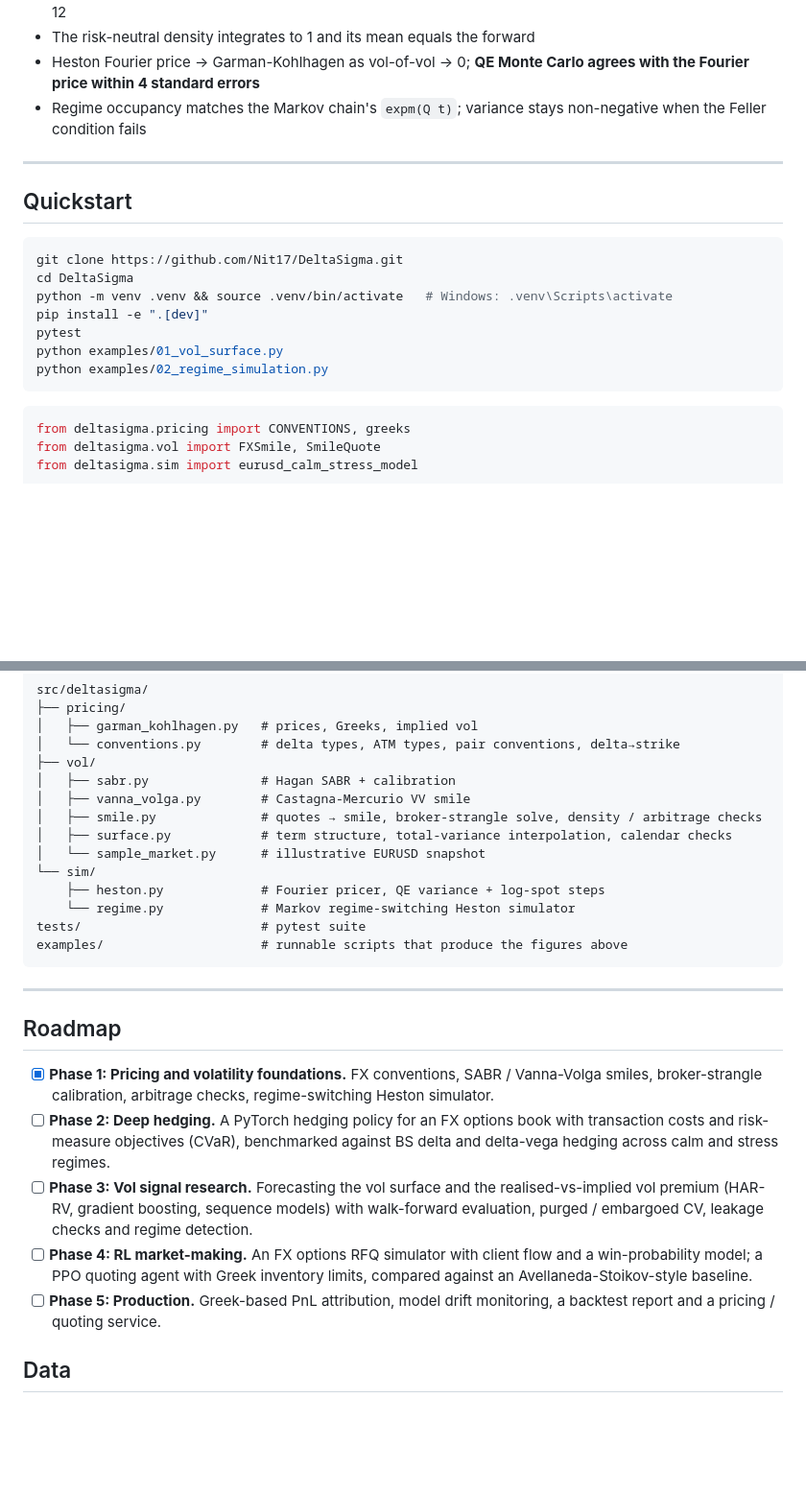
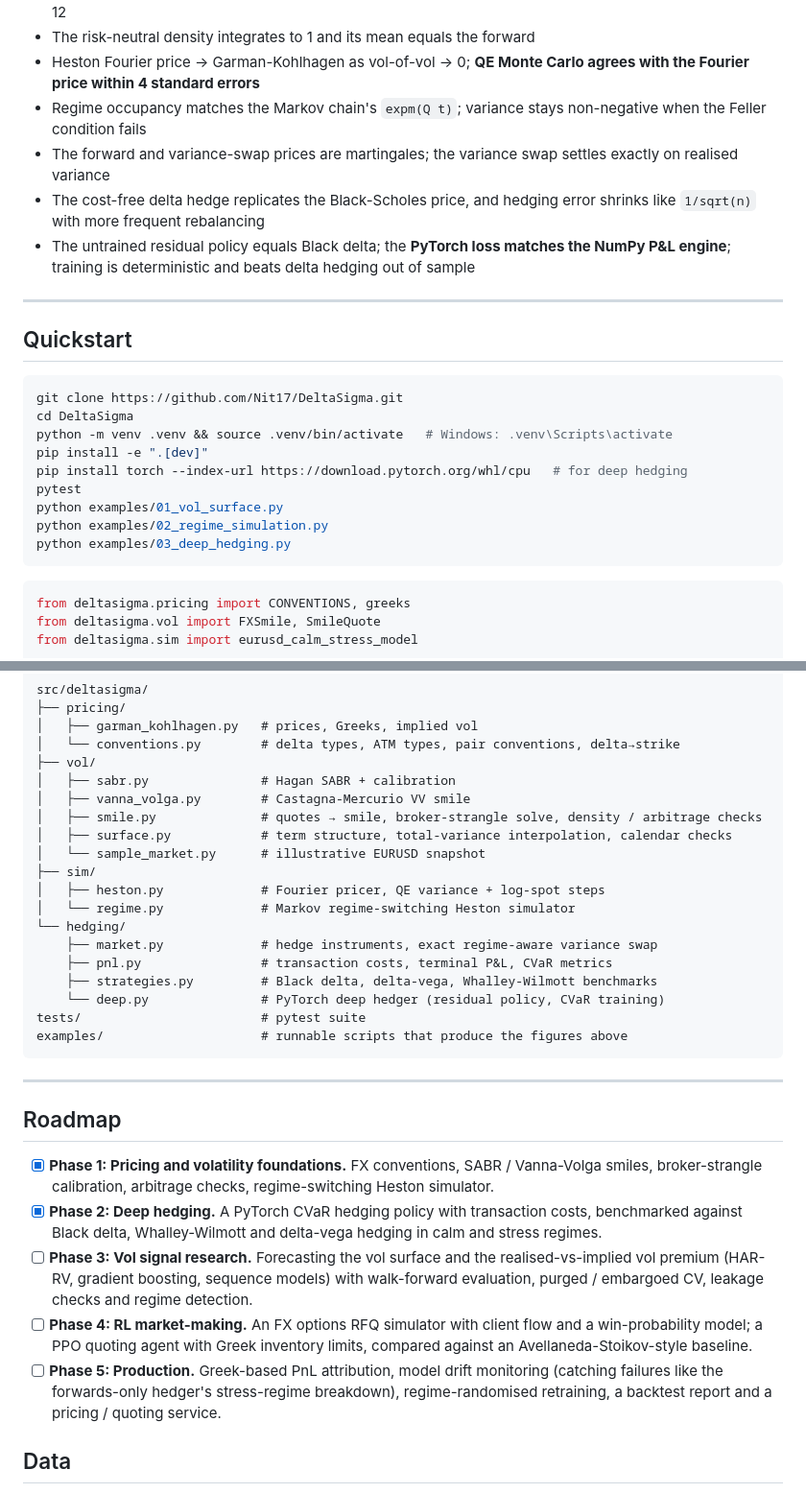
Before and after one commit to Nit17/DeltaSigma, a Markdown page: README.md, 2 parts joined by grey strips. Shown at 96% size. GitHub-like rendering; blank space fills up the shorter version.

````diff
--- a/README.md
+++ b/README.md
@@ -58,6 +117,9 @@ There are 91 tests at ~98% line coverage, and they run in CI on Python 3.10, 3.1
 - The risk-neutral density integrates to 1 and its mean equals the forward
 - Heston Fourier price → Garman-Kohlhagen as vol-of-vol → 0; **QE Monte Carlo agrees with the Fourier price within 4 standard errors**
 - Regime occupancy matches the Markov chain's `expm(Q t)`; variance stays non-negative when the Feller condition fails
+- The forward and variance-swap prices are martingales; the variance swap settles exactly on realised variance
+- The cost-free delta hedge replicates the Black-Scholes price, and hedging error shrinks like `1/sqrt(n)` with more frequent rebalancing
+- The untrained residual policy equals Black delta; the **PyTorch loss matches the NumPy P&L engine**; training is deterministic and beats delta hedging out of sample
 
 ---
 
@@ -68,9 +130,11 @@ git clone https://github.com/Nit17/DeltaSigma.git
 cd DeltaSigma
 python -m venv .venv && source .venv/bin/activate   # Windows: .venv\Scripts\activate
 pip install -e ".[dev]"
+pip install torch --index-url https://download.pytorch.org/whl/cpu   # for deep hedging
 pytest
 python examples/01_vol_surface.py
 python examples/02_regime_simulation.py
+python examples/03_deep_hedging.py
 ```
 
 ```python
@@ -107,9 +171,14 @@ src/deltasigma/
 │   ├── smile.py              # quotes → smile, broker-strangle solve, density / arbitrage checks
 │   ├── surface.py            # term structure, total-variance interpolation, calendar checks
 │   └── sample_market.py      # illustrative EURUSD snapshot
-└── sim/
-    ├── heston.py             # Fourier pricer, QE variance + log-spot steps
-    └── regime.py             # Markov regime-switching Heston simulator
+├── sim/
+│   ├── heston.py             # Fourier pricer, QE variance + log-spot steps
+│   └── regime.py             # Markov regime-switching Heston simulator
+└── hedging/
+    ├── market.py             # hedge instruments, exact regime-aware variance swap
+    ├── pnl.py                # transaction costs, terminal P&L, CVaR metrics
+    ├── strategies.py         # Black delta, delta-vega, Whalley-Wilmott benchmarks
+    └── deep.py               # PyTorch deep hedger (residual policy, CVaR training)
 tests/                        # pytest suite
 examples/                     # runnable scripts that produce the figures above
 ```
@@ -119,10 +188,10 @@ examples/                     # runnable scripts that produce the figures above
 ## Roadmap
 
 - [x] **Phase 1: Pricing and volatility foundations.** FX conventions, SABR / Vanna-Volga smiles, broker-strangle calibration, arbitrage checks, regime-switching Heston simulator.
-- [ ] **Phase 2: Deep hedging.** A PyTorch hedging policy for an FX options book with transaction costs and risk-measure objectives (CVaR), benchmarked against BS delta and delta-vega hedging across calm and stress regimes.
+- [x] **Phase 2: Deep hedging.** A PyTorch CVaR hedging policy with transaction costs, benchmarked against Black delta, Whalley-Wilmott and delta-vega hedging in calm and stress regimes.
 - [ ] **Phase 3: Vol signal research.** Forecasting the vol surface and the realised-vs-implied vol premium (HAR-RV, gradient boosting, sequence models) with walk-forward evaluation, purged / embargoed CV, leakage checks and regime detection.
 - [ ] **Phase 4: RL market-making.** An FX options RFQ simulator with client flow and a win-probability model; a PPO quoting agent with Greek inventory limits, compared against an Avellaneda-Stoikov-style baseline.
-- [ ] **Phase 5: Production.** Greek-based PnL attribution, model drift monitoring, a backtest report and a pricing / quoting service.
+- [ ] **Phase 5: Production.** Greek-based PnL attribution, model drift monitoring (catching failures like the forwards-only hedger's stress-regime breakdown), regime-randomised retraining, a backtest report and a pricing / quoting service.
 
 ## Data
 
````
Also changed, not shown: other parts of README.md (+64 -3 lines), docs/deep_hedging_results.md (added, +33 -0 lines), docs/images/deep_hedging.png (added), 10 other files.
